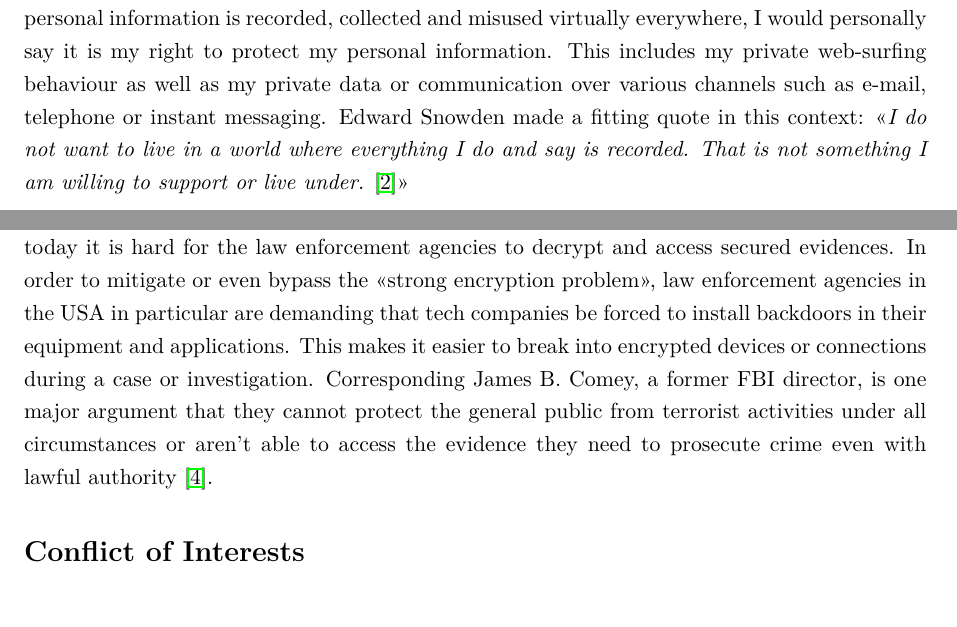
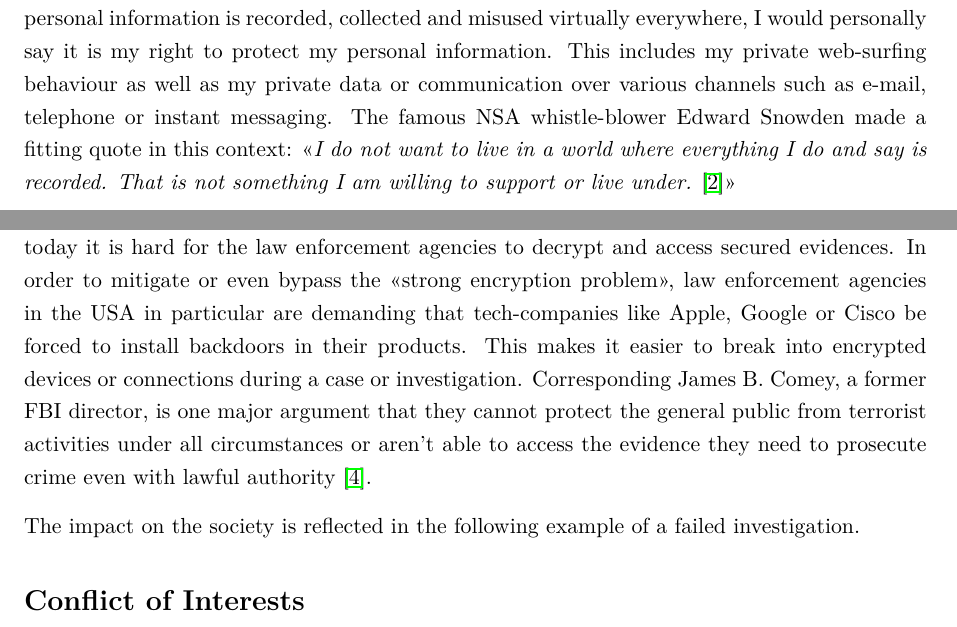
Before and after one commit to chrim5/cybercrime, a LaTeX document (papers/ppe/main.tex): two parts of pages 1 and 2 of 3, joined at a grey line, cut so that both start at the same text. Compiled offline with pdfLaTeX.

Commit message:
few tiny updates

```diff
--- a/papers/ppe/main.tex
+++ b/papers/ppe/main.tex
@@ -34,7 +34,7 @@
 \maketitle
 \noindent
 \section*{Personal Privacy and Encryption}
-The right to privacy is considered a human right and is anchored in all modern democracies \cite{ECHR}. Human rights apply in virtual, digital space as well as in real life. What does privacy actually mean? Well, that depends a lot on who you ask that question to. If you would ask the Sentinelese from the North Sentinel Island in the Bay of Bengal, they would probably say it's their right to seperate (isolate) themselves from the outside world. In the digital age where personal information is recorded, collected and misused virtually everywhere, I would personally say it is my right to protect my personal information. This includes my private web-surfing behaviour as well as my private data or communication over various channels such as e-mail, telephone or instant messaging. Edward Snowden made a fitting quote in this context: \enquote{\textit{I do not want to live in a world where everything I do and say is recorded. That is not something I am willing to support or live under.} \cite{SNOWDEN}}
+The right to privacy is considered a human right and is anchored in all modern democracies \cite{ECHR}. Human rights apply in virtual, digital space as well as in real life. What does privacy actually mean? Well, that depends a lot on who you ask that question to. If you would ask the Sentinelese from the North Sentinel Island in the Bay of Bengal, they would probably say it's their right to seperate (isolate) themselves from the outside world. In the digital age where personal information is recorded, collected and misused virtually everywhere, I would personally say it is my right to protect my personal information. This includes my private web-surfing behaviour as well as my private data or communication over various channels such as e-mail, telephone or instant messaging. The famous NSA whistle-blower Edward Snowden made a fitting quote in this context: \enquote{\textit{I do not want to live in a world where everything I do and say is recorded. That is not something I am willing to support or live under.} \cite{SNOWDEN}}
 \par Strong encryption offers a way to secure our data and communication against eavesdroppers like criminals, totalitarian governments or other threats.
 For many individuals it is the only way to secure information in a digitally highly connected and monitored world. Journalists can securely communicate with their sources or citizens of a repressive country can share their experiences and observations without getting arrested.
 Encryption also holds risks and sometimes you are weighing yourself in false security. For example, if encryption is used incorrectly (or is incorrectly implemented) which can lead to data breaches.
@@ -44,7 +44,8 @@ However, the right of privacy can be restricted because of the public interest i
 \section*{Police Investigation and Encryption}
 With the ongoing digital transformation, the organised crime is increasingly spreading on the Internet.
 Criminals are commiting a wide range of cybercrimes that know no borders (physical or virtual) and are a very real threats to the victims worldwide. The Internet has made it possible for \enquote{classic crimes} such as robbing a bank to have moved to cyperspace. Financial institutes face thousands of attacks today, government agencies are being spied on and attacked. Even crimes against children are facilitated by the Internet.
-\par All larger police organisations such as INTERPOL, Europol or national police agencies like the well-known Federal Bureau of Investigation (FBI) have built specialised departments to investigate cybercrimes. However, just as anyone can use encryption to protect their privacy, criminals and terrorists have the same opportunities to shield their illegal activities and that poses major problems for law enforcement today. The strong encryption is so sophisticated today it is hard for the law enforcement agencies to decrypt and access secured evidences. In order to mitigate or even bypass the \enquote{strong encryption problem}, law enforcement agencies in the USA in particular are demanding that tech companies be forced to install backdoors in their equipment and applications. This makes it easier to break into encrypted devices or connections during a case or investigation. Corresponding James B. Comey, a former FBI director, is one major argument that they cannot protect the general public from terrorist activities under all circumstances or aren't able to access the evidence they need to prosecute crime even with lawful authority \cite{COMEY}.
+\par All larger police organisations such as INTERPOL, Europol or national police agencies like the well-known Federal Bureau of Investigation (FBI) have built specialised departments to investigate cybercrimes. However, just as anyone can use encryption to protect their privacy, criminals and terrorists have the same opportunities to shield their illegal activities and that poses major problems for law enforcement today. The strong encryption is so sophisticated today it is hard for the law enforcement agencies to decrypt and access secured evidences. In order to mitigate or even bypass the \enquote{strong encryption problem}, law enforcement agencies in the USA in particular are demanding that tech-companies like Apple, Google or Cisco be forced to install backdoors in their products. This makes it easier to break into encrypted devices or connections during a case or investigation. Corresponding James B. Comey, a former FBI director, is one major argument that they cannot protect the general public from terrorist activities under all circumstances or aren't able to access the evidence they need to prosecute crime even with lawful authority \cite{COMEY}.
+\par The impact on the society is reflected in the following example of a failed investigation.
 
 \section*{Conflict of Interests}
 
```
Also changed, not shown: papers/ppe/main.pdf.
